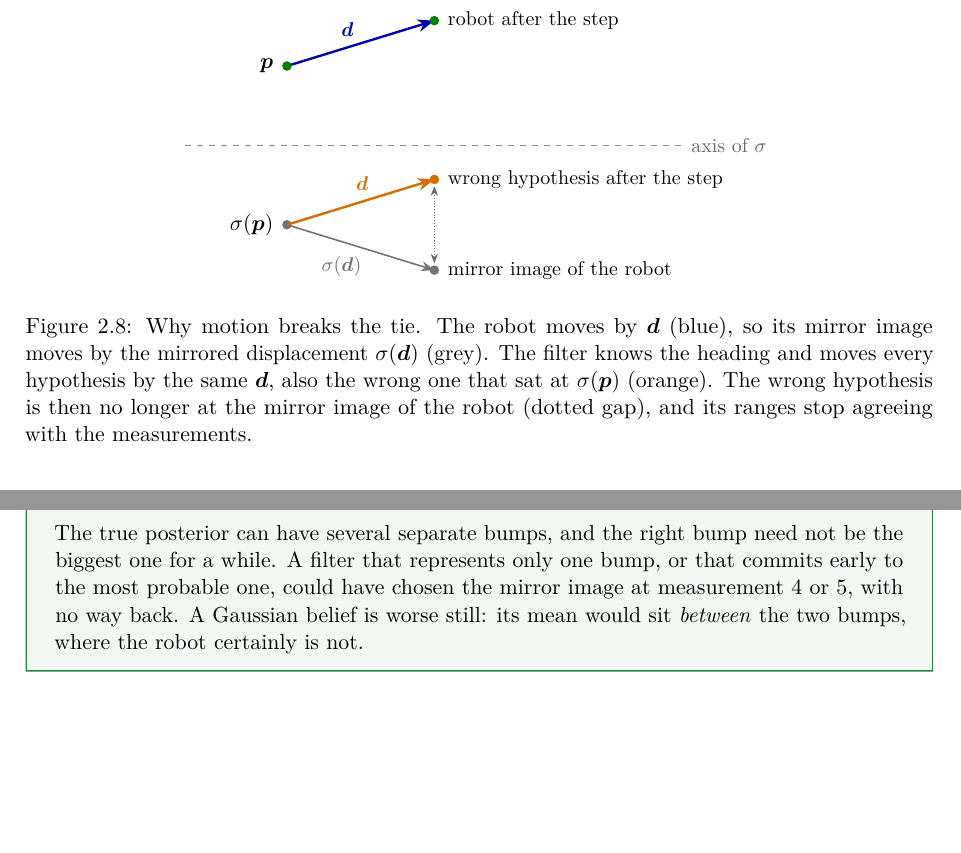
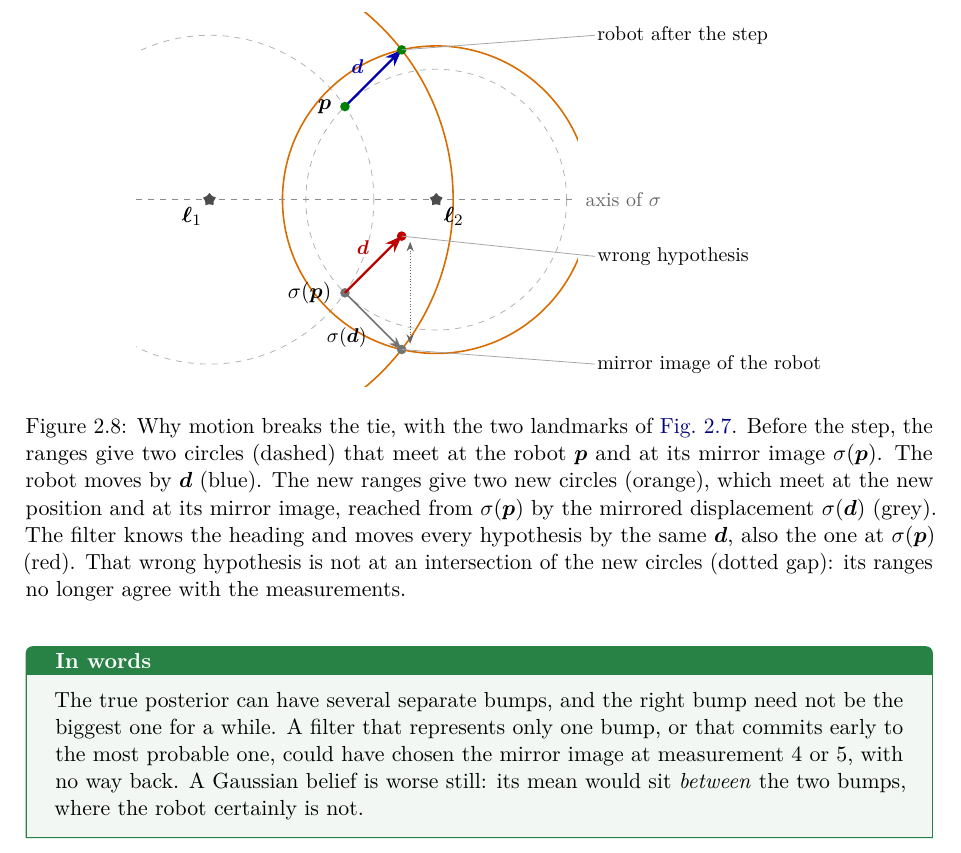
Before and after one commit to CL-BZH/Bayesian_Filters, a LaTeX thesis (book/main.tex, which reads book/chapters/02-bayes-filter.tex): two parts of pages 54 and 55 of 135 before the commit and part of page 54 of 135 after it, the two joined at a grey line, cut so that both start at the same text, the shorter picture padded with empty space. Compiled offline with pdfLaTeX.

Commit message:
Book: Figure 2.8 redrawn with the landmarks, the circles before and after the step, and their intersections

```diff
--- a/book/chapters/02-bayes-filter.tex
+++ b/book/chapters/02-bayes-filter.tex
@@ -955,38 +955,63 @@ lawn.
 
 \begin{figure}[ht]
 \centering
-\begin{tikzpicture}[scale=1.0,>=Stealth]
-  \draw[dashed,black!45] (-0.6,0) -- (8.2,0) node[right,black!60]
+\begin{tikzpicture}[scale=1.0,>=Stealth,
+    lab/.style={font=\small,anchor=west,inner sep=1pt,text=black},
+    lead/.style={black!35,thin}]
+  \coordinate (A) at (0,0);
+  \coordinate (B) at (4,0);
+  \def\ra{2.9}\def\rb{2.3}\def\dx{1.0}\def\dy{1.0}
+  % the robot before the step: the intersection of the old circles (as in Fig. 2.7)
+  \pgfmathsetmacro{\xi}{(\ra*\ra-\rb*\rb+16)/8}
+  \pgfmathsetmacro{\yi}{sqrt(\ra*\ra-\xi*\xi)}
+  % the robot after the step, and its new ranges
+  \pgfmathsetmacro{\xn}{\xi+\dx}
+  \pgfmathsetmacro{\yn}{\yi+\dy}
+  \pgfmathsetmacro{\rna}{sqrt(\xn*\xn+\yn*\yn)}
+  \pgfmathsetmacro{\rnb}{sqrt((\xn-4)*(\xn-4)+\yn*\yn)}
+  \begin{scope}
+    \clip (-1.3,-3.3) rectangle (6.5,3.3);
+    \draw[dashed,black!30] (A) circle (\ra);
+    \draw[dashed,black!30] (B) circle (\rb);
+    \draw[orange!85!black,thick] (A) circle (\rna);
+    \draw[orange!85!black,thick] (B) circle (\rnb);
+  \end{scope}
+  \draw[dashed,black!45] (-1.3,0) -- (6.5,0) node[right,black!60]
     {\small axis of $\sigma$};
-  \coordinate (P) at (1.2,1.4);
-  \coordinate (Q) at (1.2,-1.4);
-  \def\dx{2.6}\def\dy{0.8}
-  % the robot
-  \draw[->,very thick,blue!70!black] (P) -- ++(\dx,\dy)
-    node[pos=0.5,above left=-1pt,font=\small] {$\vect d$};
-  \fill[green!50!black] (P) circle (2.4pt) node[left=3pt,black] {$\p$};
-  \fill[green!50!black] ($(P)+(\dx,\dy)$) circle (2.4pt)
-    node[right=3pt,black,font=\small] {robot after the step};
-  % its mirror image
-  \draw[->,thick,black!55] (Q) -- ++(\dx,-\dy)
-    node[pos=0.55,below left=-1pt,font=\small] {$\sigma(\vect d)$};
-  \fill[black!55] (Q) circle (2.4pt) node[left=3pt,black] {$\sigma(\p)$};
-  \fill[black!55] ($(Q)+(\dx,-\dy)$) circle (2.4pt)
-    node[right=3pt,black,font=\small] {mirror image of the robot};
-  % the wrong hypothesis, moved by the filter
-  \draw[->,very thick,orange!85!black] (Q) -- ++(\dx,\dy)
-    node[pos=0.6,above left=-1pt,font=\small] {$\vect d$};
-  \fill[orange!85!black] ($(Q)+(\dx,\dy)$) circle (2.4pt)
-    node[right=3pt,black,font=\small] {wrong hypothesis after the step};
-  \draw[<->,densely dotted,black!60] ($(Q)+(\dx,\dy)+(0,-0.12)$) --
-    ($(Q)+(\dx,-\dy)+(0,0.12)$);
+  \node[star,star points=5,fill=black!70,inner sep=1.6pt] at (A) {};
+  \node[star,star points=5,fill=black!70,inner sep=1.6pt] at (B) {};
+  \node[below left] at (A) {$\bell_1$};
+  \node[below right] at (B) {$\bell_2$};
+  % the robot moves by d
+  \draw[->,very thick,blue!70!black] (\xi,\yi) -- (\xn,\yn)
+    node[pos=0.45,above left=-1pt,font=\small] {$\vect d$};
+  \fill[green!50!black] (\xi,\yi) circle (2.4pt) node[left=3pt,black] {$\p$};
+  \fill[green!50!black] (\xn,\yn) circle (2.4pt);
+  \draw[lead] (\xn,\yn) -- (6.8,2.9) node[lab] {robot after the step};
+  % its mirror image moves by sigma(d)
+  \draw[->,thick,black!55] (\xi,-\yi) -- (\xn,-\yn)
+    node[pos=0.5,below left=-1pt,font=\small,black] {$\sigma(\vect d)$};
+  \fill[black!55] (\xi,-\yi) circle (2.4pt) node[left=3pt,black] {$\sigma(\p)$};
+  \fill[black!55] (\xn,-\yn) circle (2.4pt);
+  \draw[lead] (\xn,-\yn) -- (6.8,-2.9) node[lab] {mirror image of the robot};
+  % the wrong hypothesis is moved by d
+  \draw[->,very thick,red!75!black] (\xi,-\yi) -- (\xi+\dx,-\yi+\dy)
+    node[pos=0.55,above left=-1pt,font=\small] {$\vect d$};
+  \fill[red!75!black] (\xi+\dx,-\yi+\dy) circle (2.4pt);
+  \draw[lead] (\xi+\dx,-\yi+\dy) -- (6.8,-1.0) node[lab] {wrong hypothesis};
+  \draw[<->,densely dotted,black!60] (\xn+0.15,-\yi+\dy-0.1) --
+    (\xn+0.15,-\yn+0.1);
 \end{tikzpicture}
-\caption{Why motion breaks the tie. The robot moves by $\vect d$ (blue),
-so its mirror image moves by the mirrored displacement $\sigma(\vect d)$
-(grey). The filter knows the heading and moves every hypothesis by the
-same $\vect d$, also the wrong one that sat at $\sigma(\p)$ (orange). The
-wrong hypothesis is then no longer at the mirror image of the robot
-(dotted gap), and its ranges stop agreeing with the measurements.}
+\caption{Why motion breaks the tie, with the two landmarks of
+\cref{fig:mirror}. Before the step, the ranges give two circles (dashed)
+that meet at the robot $\p$ and at its mirror image $\sigma(\p)$. The
+robot moves by $\vect d$ (blue). The new ranges give two new circles
+(orange), which meet at the new position and at its mirror image, reached
+from $\sigma(\p)$ by the mirrored displacement $\sigma(\vect d)$ (grey).
+The filter knows the heading and moves every hypothesis by the same
+$\vect d$, also the one at $\sigma(\p)$ (red). That wrong hypothesis is
+not at an intersection of the new circles (dotted gap): its ranges no
+longer agree with the measurements.}
 \label{fig:mirrormotion}
 \end{figure}
 
```
Also changed, not shown: 1 other file.
